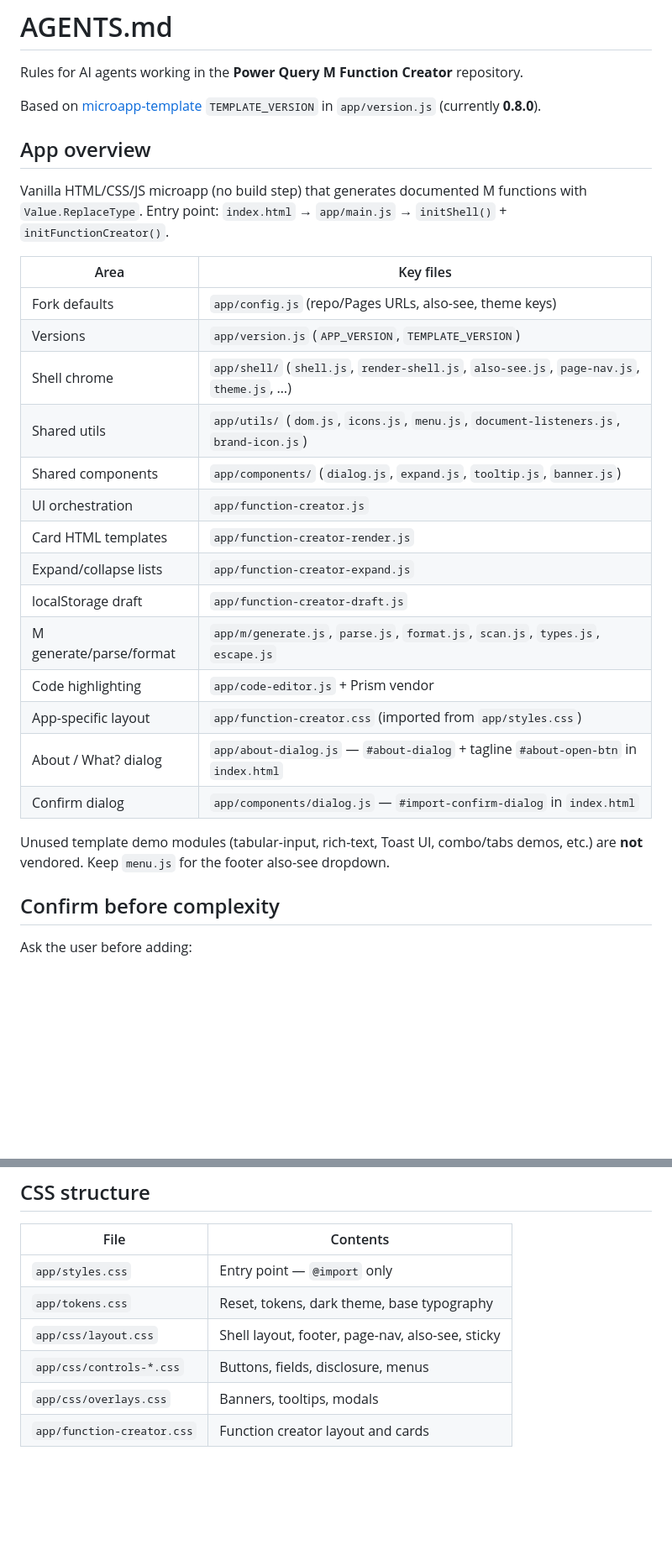
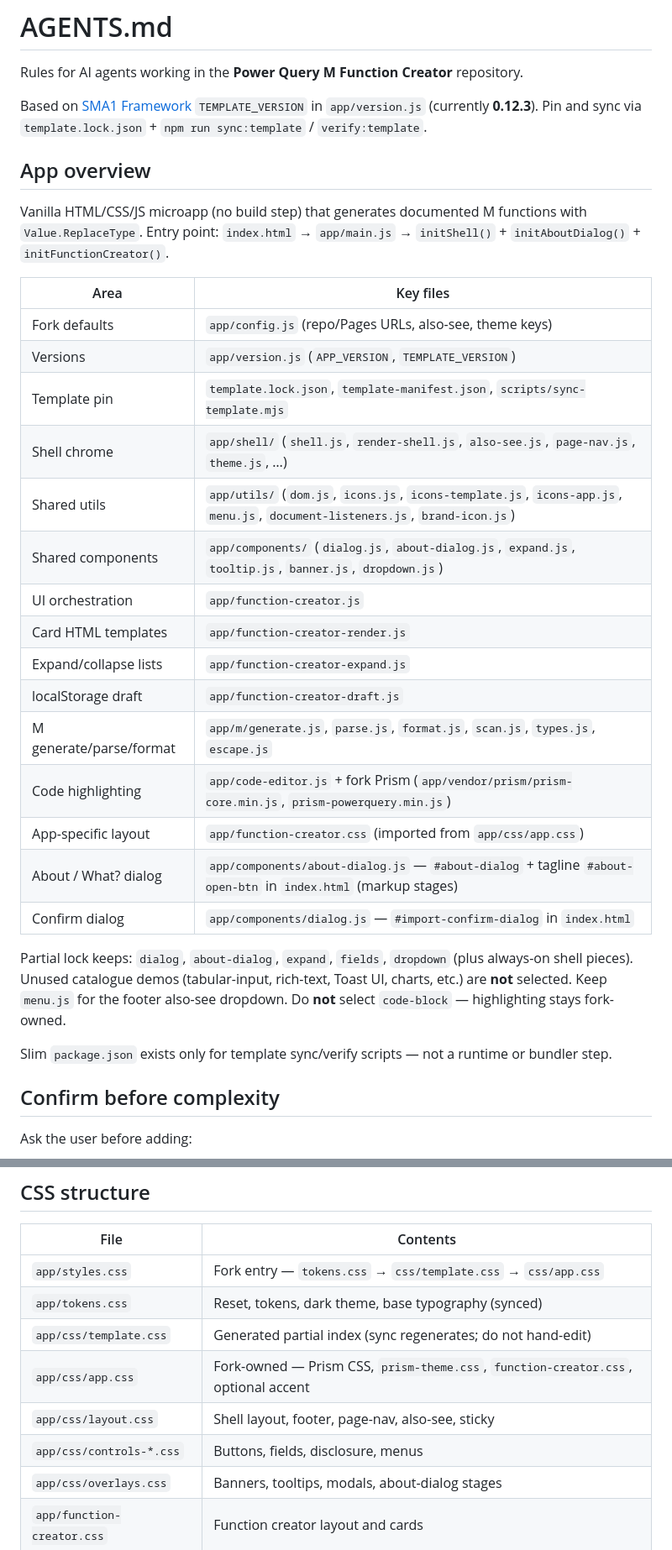
Before and after one commit to filcuk/pqm-function-creator, a Markdown page: AGENTS.md, 2 parts joined by grey strips. Shown at 84% size. Rendered like a GitHub page; blank space fills up the shorter version.

```diff
--- a/AGENTS.md
+++ b/AGENTS.md
@@ -2,30 +2,33 @@
 
 Rules for AI agents working in the **Power Query M Function Creator** repository.
 
-Based on [microapp-template](https://github.com/filcuk/microapp-template) `TEMPLATE_VERSION` in `app/version.js` (currently **0.8.0**).
+Based on [SMA1 Framework](https://github.com/filcuk/sma1-framework) `TEMPLATE_VERSION` in `app/version.js` (currently **0.12.3**). Pin and sync via `template.lock.json` + `npm run sync:template` / `verify:template`.
 
 ## App overview
 
-Vanilla HTML/CSS/JS microapp (no build step) that generates documented M functions with `Value.ReplaceType`. Entry point: `index.html` → `app/main.js` → `initShell()` + `initFunctionCreator()`.
+Vanilla HTML/CSS/JS microapp (no build step) that generates documented M functions with `Value.ReplaceType`. Entry point: `index.html` → `app/main.js` → `initShell()` + `initAboutDialog()` + `initFunctionCreator()`.
 
 | Area | Key files |
 | ---- | --------- |
 | Fork defaults | `app/config.js` (repo/Pages URLs, also-see, theme keys) |
 | Versions | `app/version.js` (`APP_VERSION`, `TEMPLATE_VERSION`) |
+| Template pin | `template.lock.json`, `template-manifest.json`, `scripts/sync-template.mjs` |
 | Shell chrome | `app/shell/` (`shell.js`, `render-shell.js`, `also-see.js`, `page-nav.js`, `theme.js`, …) |
-| Shared utils | `app/utils/` (`dom.js`, `icons.js`, `menu.js`, `document-listeners.js`, `brand-icon.js`) |
-| Shared components | `app/components/` (`dialog.js`, `expand.js`, `tooltip.js`, `banner.js`) |
+| Shared utils | `app/utils/` (`dom.js`, `icons.js`, `icons-template.js`, `icons-app.js`, `menu.js`, `document-listeners.js`, `brand-icon.js`) |
+| Shared components | `app/components/` (`dialog.js`, `about-dialog.js`, `expand.js`, `tooltip.js`, `banner.js`, `dropdown.js`) |
 | UI orchestration | `app/function-creator.js` |
 | Card HTML templates | `app/function-creator-render.js` |
 | Expand/collapse lists | `app/function-creator-expand.js` |
 | localStorage draft | `app/function-creator-draft.js` |
 | M generate/parse/format | `app/m/generate.js`, `parse.js`, `format.js`, `scan.js`, `types.js`, `escape.js` |
-| Code highlighting | `app/code-editor.js` + Prism vendor |
-| App-specific layout | `app/function-creator.css` (imported from `app/styles.css`) |
-| About / What? dialog | `app/about-dialog.js` — `#about-dialog` + tagline `#about-open-btn` in `index.html` |
+| Code highlighting | `app/code-editor.js` + fork Prism (`app/vendor/prism/prism-core.min.js`, `prism-powerquery.min.js`) |
+| App-specific layout | `app/function-creator.css` (imported from `app/css/app.css`) |
+| About / What? dialog | `app/components/about-dialog.js` — `#about-dialog` + tagline `#about-open-btn` in `index.html` (markup stages) |
 | Confirm dialog | `app/components/dialog.js` — `#import-confirm-dialog` in `index.html` |
 
-Unused template demo modules (tabular-input, rich-text, Toast UI, combo/tabs demos, etc.) are **not** vendored. Keep `menu.js` for the footer also-see dropdown.
+Partial lock keeps: `dialog`, `about-dialog`, `expand`, `fields`, `dropdown` (plus always-on shell pieces). Unused catalogue demos (tabular-input, rich-text, Toast UI, charts, etc.) are **not** selected. Keep `menu.js` for the footer also-see dropdown. Do **not** select `code-block` — highlighting stays fork-owned.
+
+Slim `package.json` exists only for template sync/verify scripts — not a runtime or bundler step.
 
 ## Confirm before complexity
 
@@ -114,11 +119,13 @@ Configured in `app/config.js` (`alsoSeeUrl`, `alsoSeeTopics`, `alsoSee`, `appUrl
 
 | File | Contents |
 | ---- | -------- |
-| `app/styles.css` | Entry point — `@import` only |
-| `app/tokens.css` | Reset, tokens, dark theme, base typography |
+| `app/styles.css` | Fork entry — `tokens.css` → `css/template.css` → `css/app.css` |
+| `app/tokens.css` | Reset, tokens, dark theme, base typography (synced) |
+| `app/css/template.css` | Generated partial index (sync regenerates; do not hand-edit) |
+| `app/css/app.css` | Fork-owned — Prism CSS, `prism-theme.css`, `function-creator.css`, optional accent |
 | `app/css/layout.css` | Shell layout, footer, page-nav, also-see, sticky |
 | `app/css/controls-*.css` | Buttons, fields, disclosure, menus |
-| `app/css/overlays.css` | Banners, tooltips, modals |
+| `app/css/overlays.css` | Banners, tooltips, modals, about-dialog stages |
 | `app/function-creator.css` | Function creator layout and cards |
 
 ## Keep GitHub Pages deployable
```
Also changed, not shown: other parts of AGENTS.md (+12 -9 lines).
